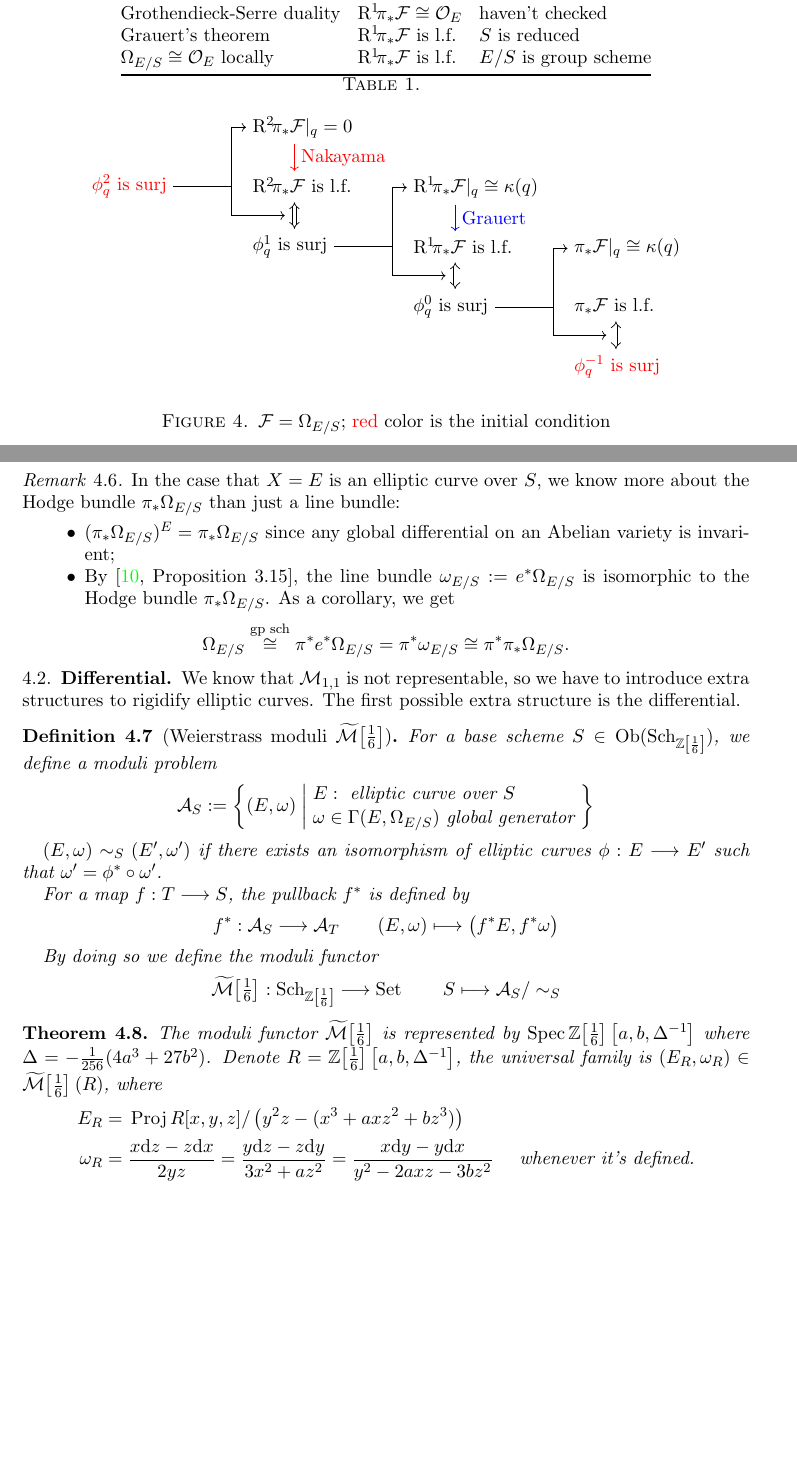
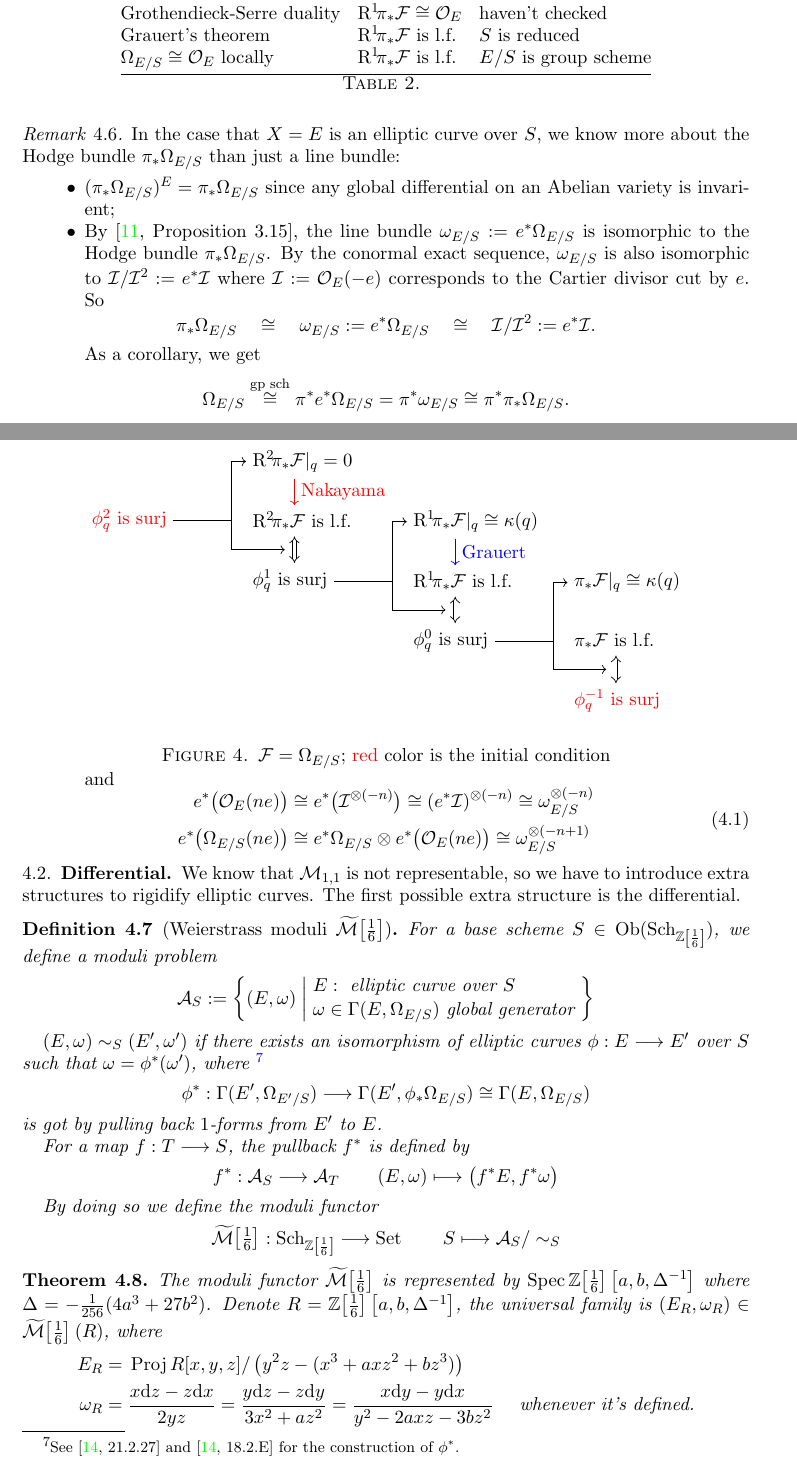
Before and after one commit to ramified/moduli_in_algebraic_geometry, a LaTeX paper (moduli.tex): two parts of pages 12 and 13 of 16 before the commit and two parts of pages 12 and 13 of 17 after it, joined at a grey line, cut so that both start at the same text, the shorter picture padded with empty space. Compiled offline with pdfLaTeX.

Commit message:
new beginning
prepare to prove representability of Weierstrass moduli

```diff
--- a/moduli.tex
+++ b/moduli.tex
@@ -893,8 +898,18 @@ color=red,
 In the case that $X=E$ is an elliptic curve over $S$, we know more about the Hodge bundle $\pi_*\Omega_{E/S}$ than just a line bundle:
 \begin{itemize}
 \item $(\pi_*\Omega_{E/S})^{E}=\pi_*\Omega_{E/S}$ since any global differential on an Abelian variety is invarient; % Comes from https://mathoverflow.net/questions/334428/definition-of-an-invariant-differential-of-an-elliptic-curve
-\item By \cite[Proposition 3.15]{saito2014fermat}, the line bundle $\omega_{E/S}:=e^*\Omega_{E/S}$ is isomorphic to the Hodge bundle $\pi_*\Omega_{E/S}$. As a corollary, we get
+\item By \cite[Proposition 3.15]{saito2014fermat}, the line bundle $\omega_{E/S}:=e^*\Omega_{E/S}$ is isomorphic to the Hodge bundle $\pi_*\Omega_{E/S}$.
+By the conormal exact sequence, $\omega_{E/S}$ is also isomorphic to  $\mathcal{I}/\mathcal{I}^2:=e^* \mathcal{I}$ where $\mathcal{I}:= \mathcal{O}_E(-e)$ corresponds to the Cartier divisor cut by $e$. So
+$$\pi_*\Omega_{E/S} \quad\cong\quad \omega_{E/S}:=e^*\Omega_{E/S} \quad\cong\quad \mathcal{I}/\mathcal{I}^2:=e^* \mathcal{I}.$$
+As a corollary, we get
 $$\Omega_{E/S} \stackrel{\text{gp sch}}{\cong} \pi^* e^* \Omega_{E/S} = \pi^* \omega_{E/S} \cong \pi^* \pi_* \Omega_{E/S}.$$
+and
+\begin{equation}\label{eq:pullbackofe}
+\begin{aligned}
+e^* \big(\mathcal{O}_E(ne)\big) &\cong e^* \big(\mathcal{I}^{\otimes (-n)}\big) \cong (e^* \mathcal{I})^{\otimes (-n)} \cong \omega_{E/S}^{\otimes (-n)}\\
+e^*\big(\Omega_{E/S}(ne)\big) &\cong e^*\Omega_{E/S} \otimes e^* \big(\mathcal{O}_E(ne)\big) \cong \omega_{E/S}^{\otimes (-n+1)}
+\end{aligned}
+\end{equation}
 \end{itemize}
 \end{remark}
 \subsection{Differential}
@@ -908,7 +923,10 @@ $$\mathcal{A}_S:=\left\{(E,\omega)  \;\middle|\; \begin{aligned}
 \end{aligned}
  \right\}$$
 
-   $(E,\omega) \sim_S (E',\omega')$ if there exists an isomorphism of elliptic curves $\phi:E \longrightarrow E'$ such that $\omega'=\phi^* \circ \omega'$.
+   $(E,\omega) \sim_S (E',\omega')$ if there exists an isomorphism of elliptic curves $\phi:E \longrightarrow E'$ over $S$ such that $\omega=\phi^* (\omega')$, where
+   \footnote{See \cite[21.2.27]{FOAG} and \cite[18.2.E]{FOAG} for the construction of $\phi^*$.}
+   $$\phi^*: \Gamma(E',\Omega_{E'/S}) \longrightarrow\Gamma(E',\phi_*\Omega_{E/S})\cong \Gamma(E,\Omega_{E/S})$$
+   is got by pulling back $1$-forms from $E'$ to $E$.
 
    For a map $f:T \longrightarrow S$, the pullback $f^*$ is defined by
       $$f^*:\mathcal{A}_S \longrightarrow \mathcal{A}_T \qquad (E,\omega) \longmapsto \big(f^*E,f^*  \omega\big)$$
```
Also changed, not shown: reference.bib (+18 -3 lines), moduli.pdf, moduli.tex (6 more changed lines), 4 other files.
